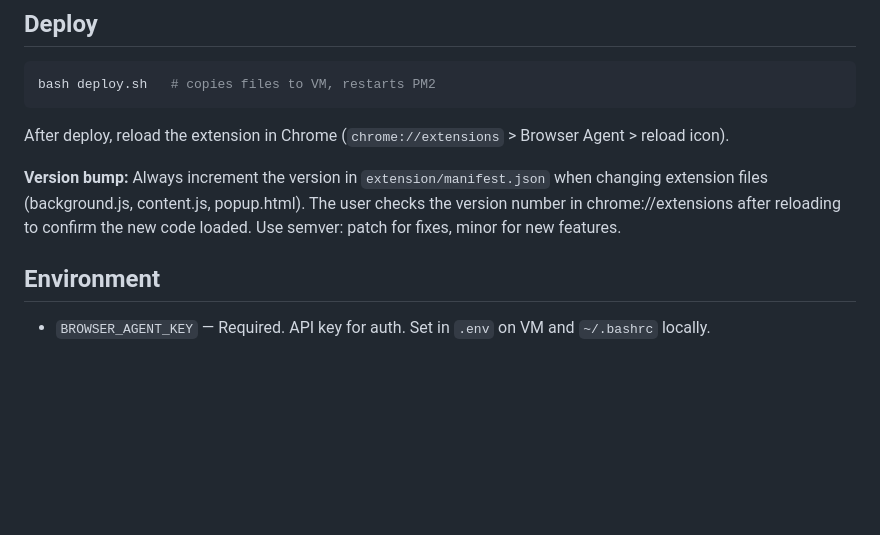
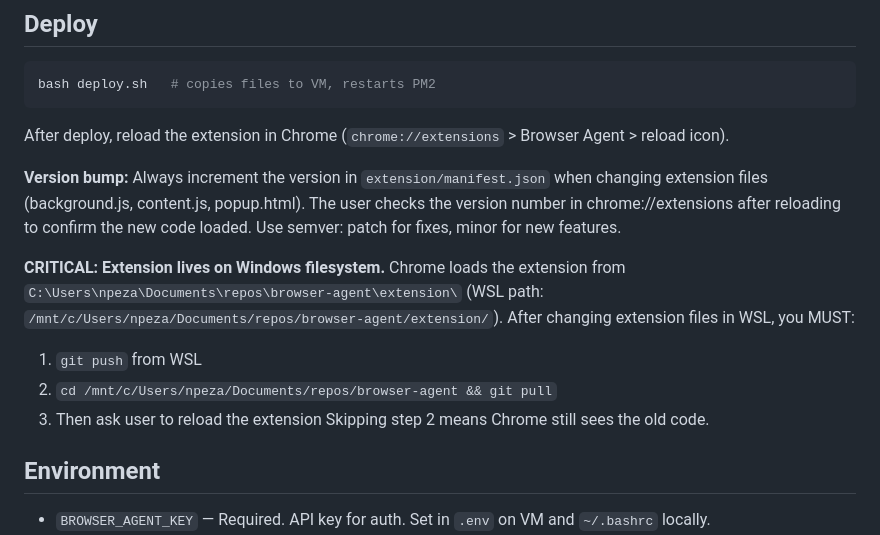
Before and after one commit to npezarro/browser-agent, a Markdown page: CLAUDE.md, the part around the change. Rendered like a GitHub page; blank space fills up the shorter version.

Commit message:
Document Windows filesystem requirement for extension reload
Chrome loads extension from Windows path, not WSL. Must git pull
in Windows repo before asking user to reload.

Co-Authored-By: Claude Opus 4.6 <noreply@anthropic.com>

```diff
--- a/CLAUDE.md
+++ b/CLAUDE.md
@@ -30,6 +30,12 @@ bash deploy.sh   # copies files to VM, restarts PM2
 After deploy, reload the extension in Chrome (`chrome://extensions` > Browser Agent > reload icon).
 
 **Version bump:** Always increment the version in `extension/manifest.json` when changing extension files (background.js, content.js, popup.html). The user checks the version number in chrome://extensions after reloading to confirm the new code loaded. Use semver: patch for fixes, minor for new features.
+
+**CRITICAL: Extension lives on Windows filesystem.** Chrome loads the extension from `C:\Users\npeza\Documents\repos\browser-agent\extension\` (WSL path: `/mnt/c/Users/npeza/Documents/repos/browser-agent/extension/`). After changing extension files in WSL, you MUST:
+1. `git push` from WSL
+2. `cd /mnt/c/Users/npeza/Documents/repos/browser-agent && git pull`
+3. Then ask user to reload the extension
+Skipping step 2 means Chrome still sees the old code.
 
 ## Environment
 
```
